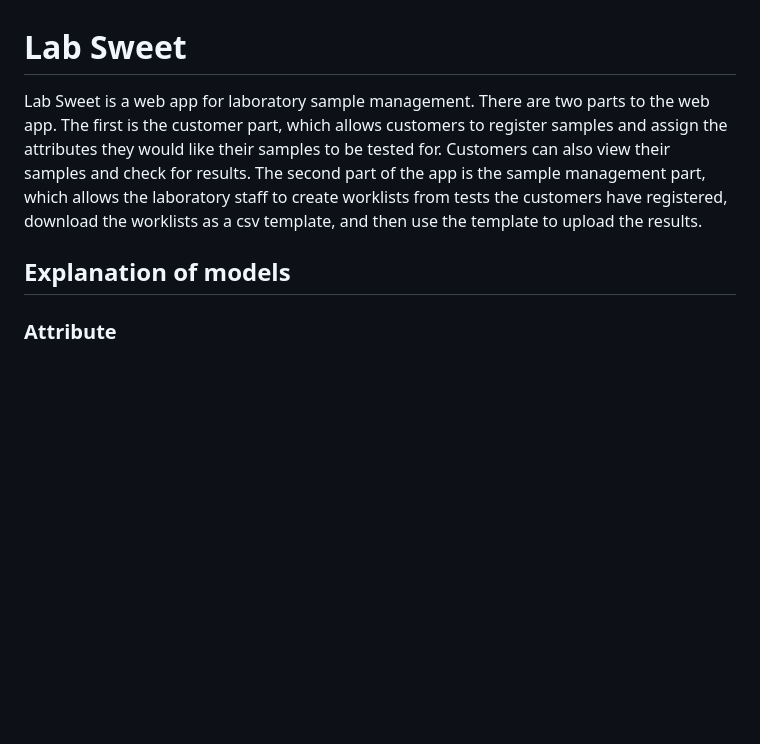
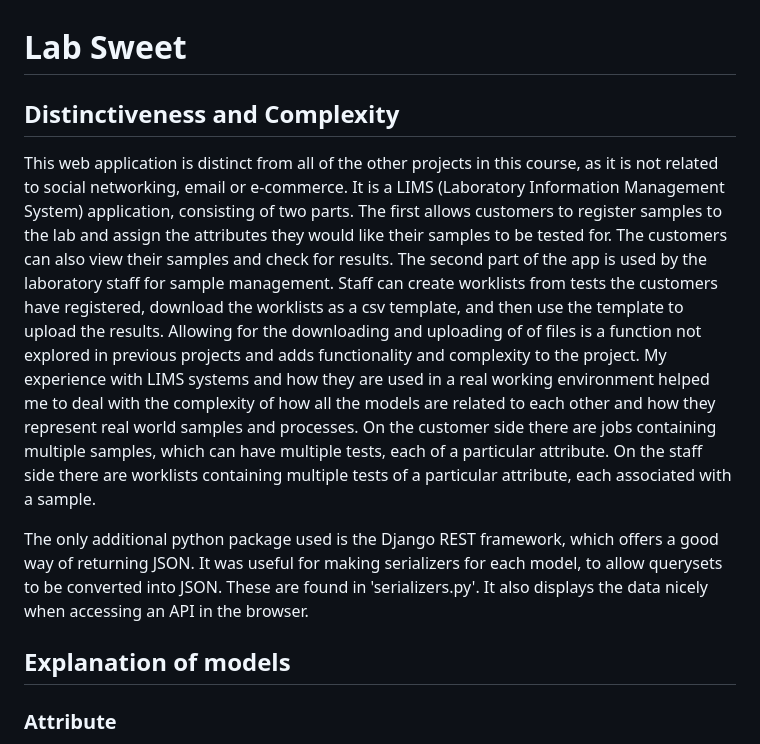
Before and after one commit to f-munro/lab-sweet, a Markdown page: readme.md, the part around one of its changes. Drawn GitHub-style; blank space fills up the shorter version.

```diff
--- a/readme.md
+++ b/readme.md
@@ -1,11 +1,14 @@
 # Lab Sweet
 
-Lab Sweet is a web app for laboratory sample management.
-There are two parts to the web app. The first is the customer part, which allows customers to register samples and assign the attributes they would like their samples to be tested for. Customers can also view their samples and check for results.
-The second part of the app is the sample management part, which allows the laboratory staff to create worklists from tests the customers have registered, download the worklists as a csv template, and then use the template to upload the results.
+## Distinctiveness and Complexity
+This web application is distinct from all of the other projects in this course, as it is not related to social networking, email or e-commerce. It is a LIMS (Laboratory Information Management System) application, consisting of two parts. The first allows customers to register samples to the lab and assign the attributes they would like their samples to be tested for. The customers can also view their samples and check for results. The second part of the app is used by the laboratory staff for sample management. Staff can create worklists from tests the customers have registered, download the worklists as a csv template, and then use the template to upload the results.
+Allowing for the downloading and uploading of of files is a function not explored in previous projects and adds functionality and complexity to the project.
+My experience with LIMS systems and how they are used in a real working environment helped me to deal with the complexity of how all the models are related to each other and how they represent real world samples and processes. On the customer side there are jobs containing multiple samples, which can have multiple tests, each of a particular attribute. On the staff side there are worklists containing multiple tests of a particular attribute, each associated with a sample.
+
+The only additional python package used is the Django REST framework, which offers a good way of returning JSON. It was useful for making serializers for each model, to allow querysets to be converted into JSON. These are found in 'serializers.py'. It also displays the data nicely when accessing an API in the browser.
+
 
 ## Explanation of models
-
 ### Attribute
 In this project I have chosen a few chemical compounds that are found in honey as the attributes, but they could be anything that a lab tests a sample for, such as chemical compounds, micro organisms or physical properties. The attribute model consists of a long name, an abbreviated name, and the units used to measure the attribute. An attribute is always used with the Test model, with a test representing a test for a particular attribute. A sample can be tested for multiple attributes. The model has a 'create_table' function, which will create the database table of attributes if it doesn't exist.
 
```
Also changed, not shown: other parts of readme.md (+9 -8 lines).
